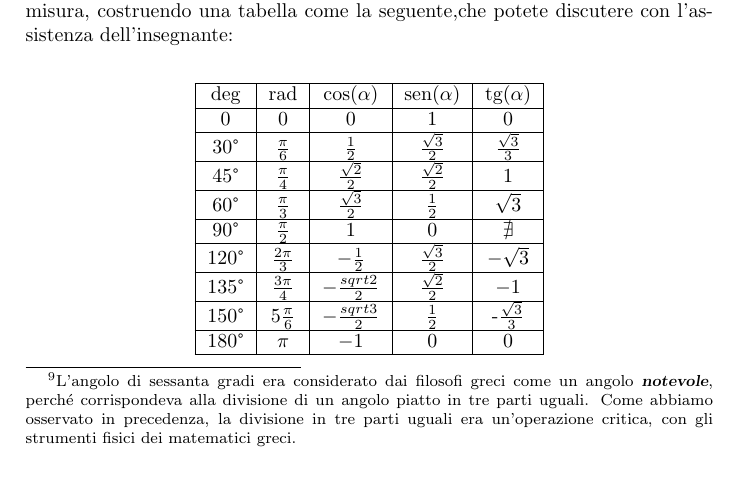
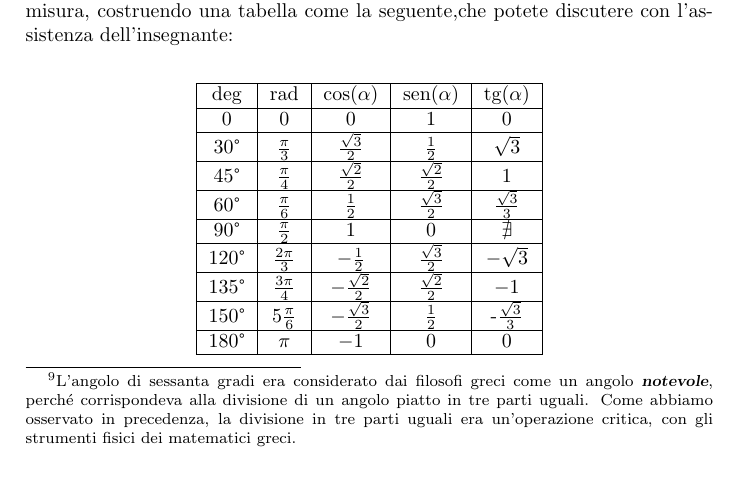
Before and after one commit to mosarg/testo_fisica, a LaTeX document (Materiali/loSpazio/tex/main.tex, which reads Materiali/loSpazio/tex/gliAngoli.tex): part of page 7 of 8, cut so that both start at the same text. Compiled offline with pdfLaTeX.

Commit message:
correzione tabella angoli

```diff
--- a/Materiali/loSpazio/tex/gliAngoli.tex
+++ b/Materiali/loSpazio/tex/gliAngoli.tex
@@ -59,19 +59,19 @@ deg & rad & cos($\alpha$) & sen($\alpha$) & tg($\alpha$) \\
 \hline
 0 & 0 & 0 & 1 & 0 \\
 \hline
-30° & $\frac \pi 6$ & $\frac 1 2$ & $\frac {\sqrt 3} 2$ & $\frac {\sqrt 3} 3$ \\
+30° & $\frac \pi 3$ & $\frac {\sqrt 3} 2$ & $\frac 1 2$ & $\sqrt 3$ \\
 \hline
 45° & $\frac \pi 4$ & $\frac {\sqrt 2} 2$ & $\frac {\sqrt 2} 2$ & $1$ \\
 \hline
-60° & $\frac \pi 3$ & $\frac {\sqrt 3} 2$ & $\frac 1 2$ & $\sqrt 3$ \\
+60° & $\frac \pi 6$ & $\frac 1 2$ & $\frac {\sqrt 3} 2$ & $\frac {\sqrt 3} 3$ \\
 \hline
 90° & $\frac \pi 2$ & $1$ & $0$ & $\nexists$ \\
 \hline
 120° & $\frac {2 \pi} 3$ & $-\frac 1 2$ & $\frac {\sqrt 3} {2}$ & $-\sqrt 3$ \\
 \hline
-135° & $\frac {3 \pi} 4$ & $-\frac {sqrt 2} 2$ & $\frac {\sqrt 2} {2}$ & $-1$ \\
+135° & $\frac {3 \pi} 4$ & $-\frac {\sqrt 2} 2$ & $\frac {\sqrt 2} {2}$ & $-1$ \\
 \hline
-150° & $5 \frac \pi 6$ & $-\frac {sqrt 3} 2$ & $\frac 1 2$ & -$\frac {\sqrt 3} {3}$ \\
+150° & $5 \frac \pi 6$ & $-\frac {\sqrt 3} 2$ & $\frac 1 2$ & -$\frac {\sqrt 3} {3}$ \\
 \hline
 180° & $\pi $ & $-1$ & $0$ & $0$ \\
 \hline
```
